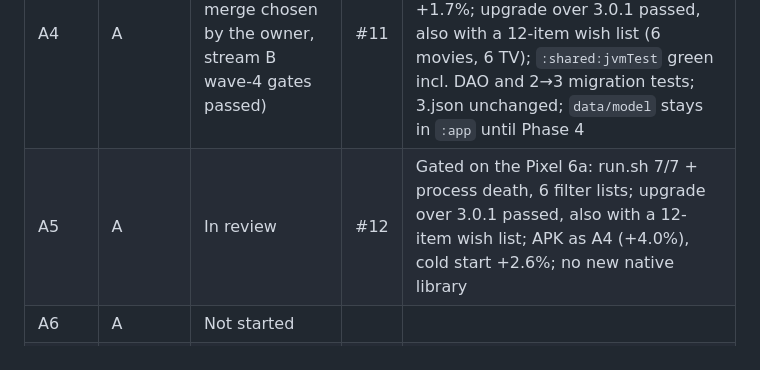
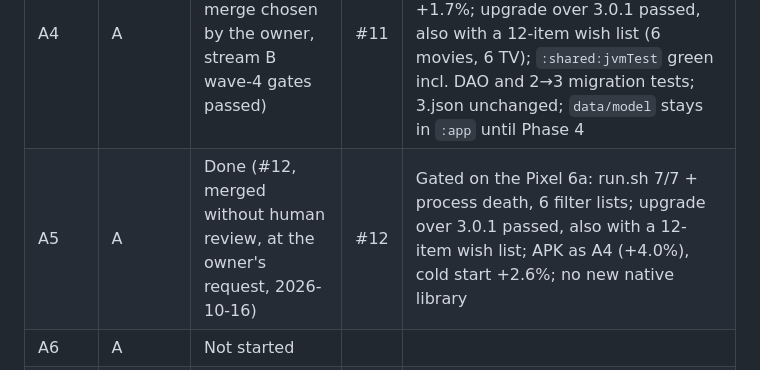
Before and after one commit to zobaer53/KMP-Noflix, a Markdown page: doc/kmp-android-plan.md, the part around the change. GitHub-like rendering.

Commit message:
Plan: A5 merged without human review (owner request)
Co-Authored-By: Claude Opus 5.5 <noreply@anthropic.com>

```diff
--- a/doc/kmp-android-plan.md
+++ b/doc/kmp-android-plan.md
@@ -720,7 +720,7 @@ Claim a row ("In progress") in the first commit of the package's branch. Edit on
 | A2 | A | Done (#7 merged) | #7 | test-merge --maestro green on the Pixel 6a (7/7 flows); per-PR phone APK check waived by the owner (auto-merged 2026-10-16); process death on Search with filters restores the chip; KoinGraphTest green; no dagger/hilt in the APK |
 | A3 | A | Done (#8 auto-merge) | #8 | test-merge --maestro green on the Pixel 6a (7/7 flows); per-PR phone APK check waived by the owner (auto-merged 2026-10-16); no retrofit2 in the APK; airplane mode: Search shows "No Internet" (Home never did: its error view is commented out since the original app) |
 | A4 | A | Done (#11 merged; auto-merge chosen by the owner, stream B wave-4 gates passed) | #11 | test-merge on the Pixel 6a: 7/7 flows, process death restores the filter chip; baseline: APK +4.0%, cold start +1.7%; upgrade over 3.0.1 passed, also with a 12-item wish list (6 movies, 6 TV); `:shared:jvmTest` green incl. DAO and 2→3 migration tests; 3.json unchanged; `data/model` stays in `:app` until Phase 4 |
-| A5 | A | In review | #12 | Gated on the Pixel 6a: run.sh 7/7 + process death, 6 filter lists; upgrade over 3.0.1 passed, also with a 12-item wish list; APK as A4 (+4.0%), cold start +2.6%; no new native library |
+| A5 | A | Done (#12, merged without human review, at the owner's request, 2026-10-16) | #12 | Gated on the Pixel 6a: run.sh 7/7 + process death, 6 filter lists; upgrade over 3.0.1 passed, also with a 12-item wish list; APK as A4 (+4.0%), cold start +2.6%; no new native library |
 | A6 | A | Not started | | |
 | B1 | B | Done (#3 merged) | #3 | test-merge --maestro green on the Pixel 6a; baseline in `doc/local/baseline.md` |
 | B2 | B | Done (#4 merged) | #4 | test-merge --maestro green on the Pixel 6a; APK −6%, cold start 232 vs 235 ms (`doc/local/b2.md`) |
```
